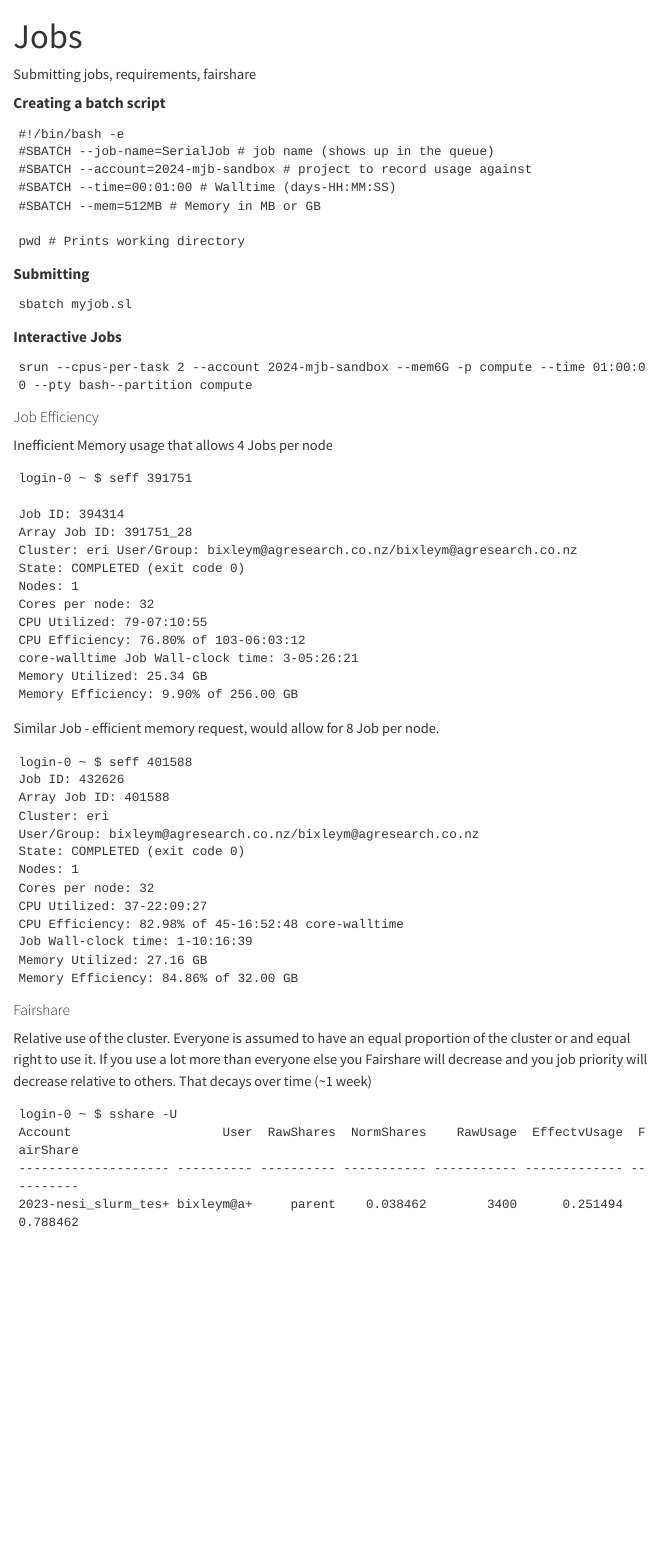
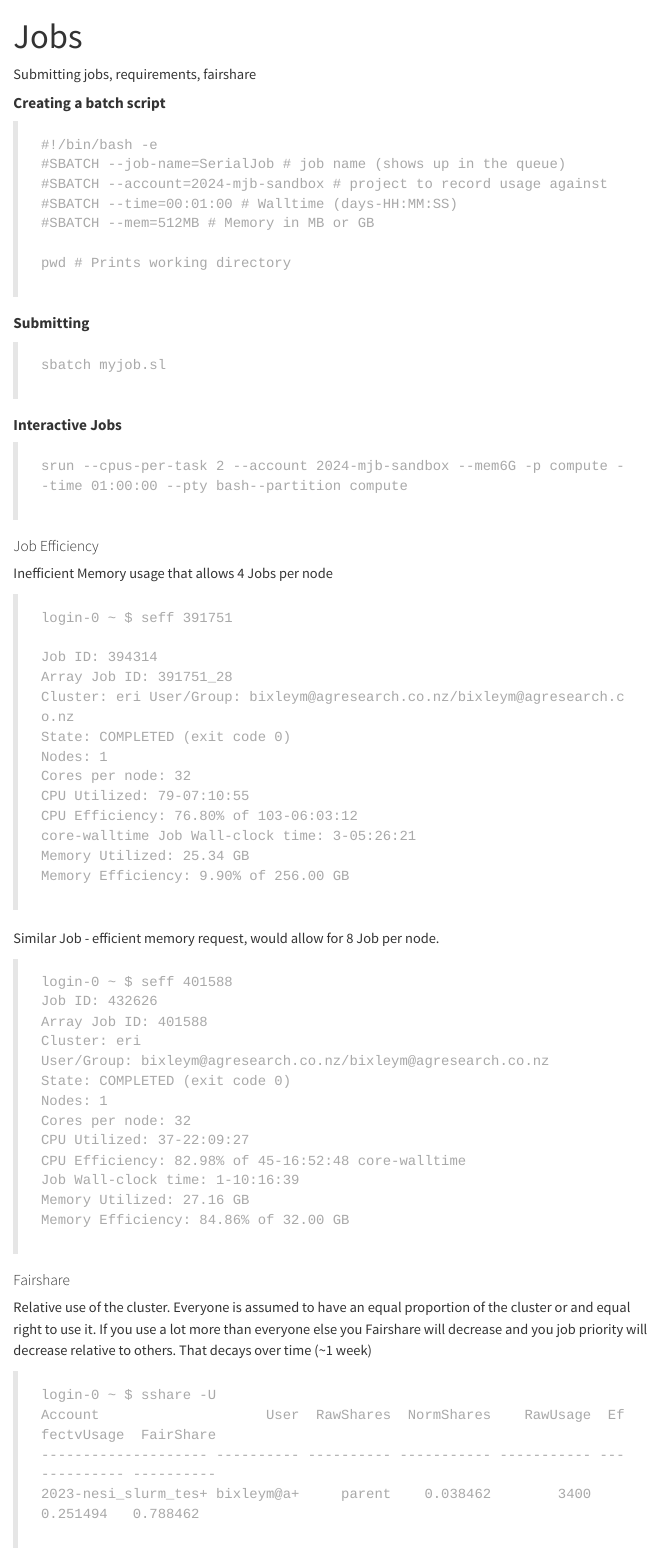
Before and after one commit to MattBixley/eri-intro, a Quarto document (jobs.qmd): the page in a window 1100 px wide, from its top. Rendered offline with R 4.5, knitr and Pandoc in place of Quarto, with nearby package versions; menus at the side of the page are left out.

Commit message:
formatting

````diff
--- a/jobs.qmd
+++ b/jobs.qmd
@@ -6,73 +6,73 @@ Submitting jobs, requirements, fairshare
 
 #### **Creating a batch script**
 
-```
-#!/bin/bash -e
-#SBATCH --job-name=SerialJob # job name (shows up in the queue)
-#SBATCH --account=2024-mjb-sandbox # project to record usage against
-#SBATCH --time=00:01:00 # Walltime (days-HH:MM:SS)
-#SBATCH --mem=512MB # Memory in MB or GB
-
-pwd # Prints working directory
-```
+> ``` {style="color: darkgrey"}
+> #!/bin/bash -e
+> #SBATCH --job-name=SerialJob # job name (shows up in the queue)
+> #SBATCH --account=2024-mjb-sandbox # project to record usage against
+> #SBATCH --time=00:01:00 # Walltime (days-HH:MM:SS)
+> #SBATCH --mem=512MB # Memory in MB or GB
+>
+> pwd # Prints working directory
+> ```
 
 #### **Submitting**
 
-```
-sbatch myjob.sl
-```
+> ``` {style="color: darkgrey"}
+> sbatch myjob.sl
+> ```
 
 #### **Interactive Jobs**
 
-```
-srun --cpus-per-task 2 --account 2024-mjb-sandbox --mem6G -p compute --time 01:00:00 --pty bash--partition compute
-```
+> ``` {style="color: darkgrey"}
+> srun --cpus-per-task 2 --account 2024-mjb-sandbox --mem6G -p compute --time 01:00:00 --pty bash--partition compute
+> ```
 
 #### Job Efficiency
 
 Inefficient Memory usage that allows 4 Jobs per node
 
-```
-login-0 ~ $ seff 391751
-
-Job ID: 394314
-Array Job ID: 391751_28
-Cluster: eri User/Group: bixleym@agresearch.co.nz/bixleym@agresearch.co.nz
-State: COMPLETED (exit code 0)
-Nodes: 1
-Cores per node: 32
-CPU Utilized: 79-07:10:55
-CPU Efficiency: 76.80% of 103-06:03:12
-core-walltime Job Wall-clock time: 3-05:26:21
-Memory Utilized: 25.34 GB
-Memory Efficiency: 9.90% of 256.00 GB
-```
+> ``` {style="color: darkgrey"}
+> login-0 ~ $ seff 391751
+>
+> Job ID: 394314
+> Array Job ID: 391751_28
+> Cluster: eri User/Group: bixleym@agresearch.co.nz/bixleym@agresearch.co.nz
+> State: COMPLETED (exit code 0)
+> Nodes: 1
+> Cores per node: 32
+> CPU Utilized: 79-07:10:55
+> CPU Efficiency: 76.80% of 103-06:03:12
+> core-walltime Job Wall-clock time: 3-05:26:21
+> Memory Utilized: 25.34 GB
+> Memory Efficiency: 9.90% of 256.00 GB
+> ```
 
 Similar Job - efficient memory request, would allow for 8 Job per node.
 
-```
-login-0 ~ $ seff 401588
-Job ID: 432626
-Array Job ID: 401588
-Cluster: eri
-User/Group: bixleym@agresearch.co.nz/bixleym@agresearch.co.nz
-State: COMPLETED (exit code 0)
-Nodes: 1
-Cores per node: 32
-CPU Utilized: 37-22:09:27
-CPU Efficiency: 82.98% of 45-16:52:48 core-walltime
-Job Wall-clock time: 1-10:16:39
-Memory Utilized: 27.16 GB
-Memory Efficiency: 84.86% of 32.00 GB
-```
+> ``` {style="color: darkgrey"}
+> login-0 ~ $ seff 401588
+> Job ID: 432626
+> Array Job ID: 401588
+> Cluster: eri
+> User/Group: bixleym@agresearch.co.nz/bixleym@agresearch.co.nz
+> State: COMPLETED (exit code 0)
+> Nodes: 1
+> Cores per node: 32
+> CPU Utilized: 37-22:09:27
+> CPU Efficiency: 82.98% of 45-16:52:48 core-walltime
+> Job Wall-clock time: 1-10:16:39
+> Memory Utilized: 27.16 GB
+> Memory Efficiency: 84.86% of 32.00 GB
+> ```
 
 #### Fairshare
 
 Relative use of the cluster. Everyone is assumed to have an equal proportion of the cluster or and equal right to use it. If you use a lot more than everyone else you Fairshare will decrease and you job priority will decrease relative to others. That decays over time (\~1 week)\
 
-```
-login-0 ~ $ sshare -U
-Account                    User  RawShares  NormShares    RawUsage  EffectvUsage  FairShare
--------------------- ---------- ---------- ----------- ----------- ------------- ----------
-2023-nesi_slurm_tes+ bixleym@a+     parent    0.038462        3400      0.251494   0.788462
-```
+> ``` {style="color: darkgrey"}
+> login-0 ~ $ sshare -U
+> Account                    User  RawShares  NormShares    RawUsage  EffectvUsage  FairShare
+> -------------------- ---------- ---------- ----------- ----------- ------------- ----------
+> 2023-nesi_slurm_tes+ bixleym@a+     parent    0.038462        3400      0.251494   0.788462
+> ```
````
Also changed, not shown: docs/search.json, 2 other files.
